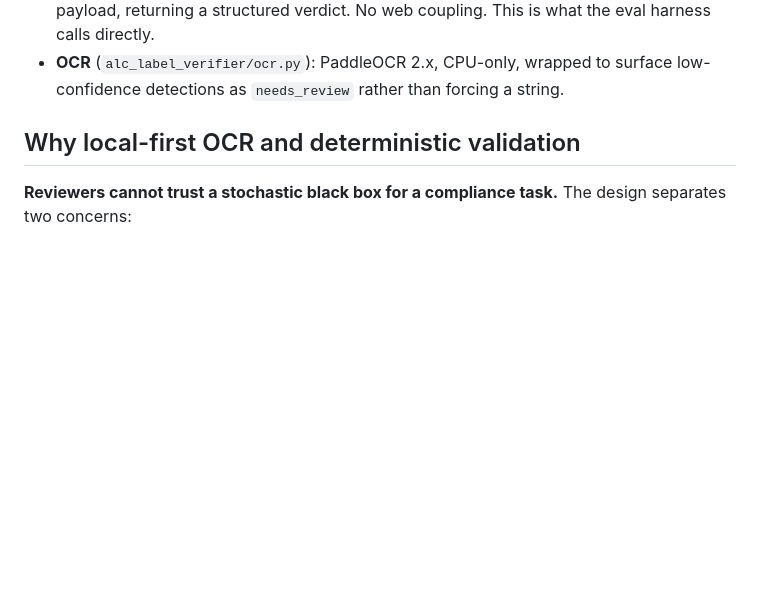
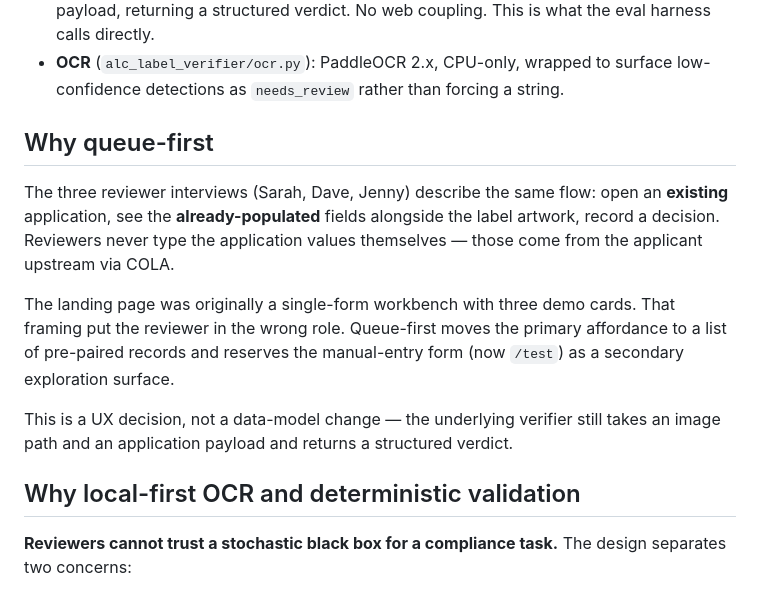
Before and after one commit to ivanma9/TTB_reader, a Markdown page: docs/approach.md, the part around the change. GitHub-like rendering; blank space fills up the shorter version.

```diff
--- a/docs/approach.md
+++ b/docs/approach.md
@@ -20,6 +20,23 @@ scoping, see the PRDs in [`prds/`](../prds/).
 - **OCR** (`alc_label_verifier/ocr.py`): PaddleOCR 2.x, CPU-only, wrapped to
   surface low-confidence detections as `needs_review` rather than forcing
   a string.
+
+## Why queue-first
+
+The three reviewer interviews (Sarah, Dave, Jenny) describe the same flow:
+open an **existing** application, see the **already-populated** fields
+alongside the label artwork, record a decision. Reviewers never type the
+application values themselves — those come from the applicant upstream via
+COLA.
+
+The landing page was originally a single-form workbench with three demo
+cards. That framing put the reviewer in the wrong role. Queue-first moves
+the primary affordance to a list of pre-paired records and reserves the
+manual-entry form (now `/test`) as a secondary exploration surface.
+
+This is a UX decision, not a data-model change — the underlying verifier
+still takes an image path and an application payload and returns a
+structured verdict.
 
 ## Why local-first OCR and deterministic validation
 
```
Also changed, not shown: README.md (+38 -13 lines).
